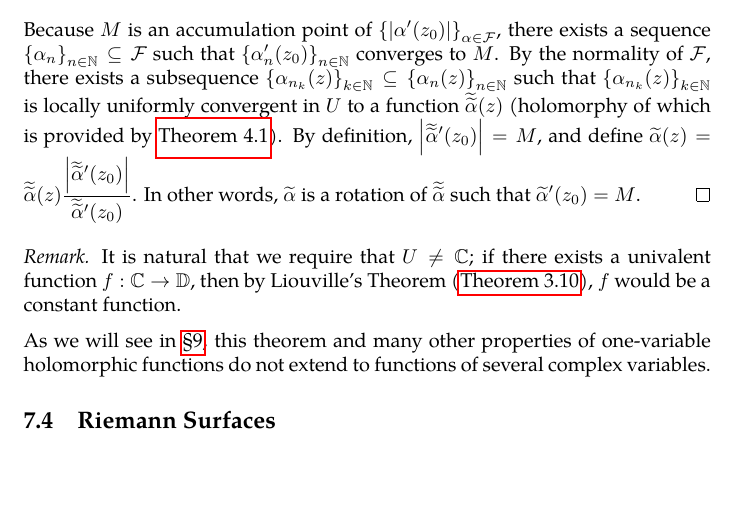
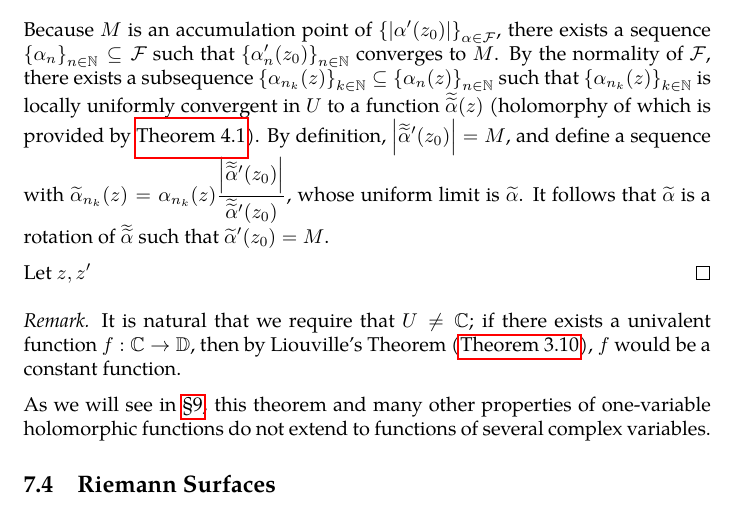
Before and after one commit to slipperking/complex-analysis-latex, a LaTeX document (main.tex): part of page 139 of 148, cut so that both start at the same text, the shorter picture padded with empty space. Compiled offline with pdfLaTeX.

Commit message:
overleaf_to_git (Tue Aug  5 19:53:41 2025 -0700): update main.tex from r19034 to r19038

```diff
--- a/main.tex
+++ b/main.tex
@@ -3226,7 +3226,9 @@ The Riemann Mapping Theorem is one of the most profound results in complex analy
     To prove this assertion, observe that since \(z_0\in D(0,R)\), it follows that \(\forall z\in U\subseteq D(0,R)\), \(\abs{z-z_0}<2R\), and consequently, \(\abs{\frac{z-z_0}{2R}}<1\). Therefore, \[\alpha(z)=\frac{z-z_0}{2R}\] maps \(U\) to \(\mathbb{D}\), and it is linear and univalent. This shows that \(\alpha\in\mathcal{F}\). It is easy to prove that \(\mathcal{F}\) is infinite; any function in the form of \(z\mapsto\frac{z-z_0}{\zeta}\) for \(\zeta\geq2R\) also lies in \(\mathcal{F}\).
 
     Since \(\mathcal{F}\) is uniformly bounded on \(U\) (by 1), by Montel's Theorem (\autoref{thm:montel}), \(\mathcal{F}\) is a normal family. Let \(r>0\) satisfy \(\overline{D\qty(z_0,r)}\subset U\). By Cauchy's Estimate (\autoref{thm:cauchysestimate}), \(\forall \alpha\in\mathcal{F}\), \(\abs{\alpha'}\leq\frac{1}{r}\) on \(\overline{D\qty(z_0,r)}\). Hence, we have \[M=\sup_{\alpha\in\mathcal{F}}\abs{\alpha'\qty(z_0)}\leq\frac{1}{r}.\]
-    Because \(M\) is an accumulation point of \(\qty{\abs{\alpha'\qty(z_0)}}_{\alpha\in\mathcal{F}}\), there exists a sequence \(\qty{\alpha_n}_{n\in\mathbb{N}}\subseteq\mathcal{F}\) such that \(\qty{\alpha'_n\qty(z_0)}_{n\in\mathbb{N}}\) converges to \(M\). By the normality of \(\mathcal{F}\), there exists a subsequence \(\qty{\alpha_{n_k}(z)}_{k\in\mathbb{N}}\subseteq\qty{\alpha_n(z)}_{n\in\mathbb{N}}\) such that \(\qty{\alpha_{n_k}(z)}_{k\in\mathbb{N}}\) is locally uniformly convergent in \(U\) to a function \(\doubletilde{\alpha}(z)\) (holomorphy of which is provided by \autoref{thm:weierstrassuniformlimit}). By definition, \(\abs{\doubletilde{\alpha}'\qty(z_0)}=M\), and define \(\widetilde{\alpha}(z)=\doubletilde{\alpha}(z)\frac{\abs{\doubletilde{\alpha}'\qty(z_0)}}{\doubletilde{\alpha}'\qty(z_0)}\). In other words, \(\widetilde{\alpha}\) is a rotation of \(\doubletilde{\alpha}\) such that \(\widetilde{\alpha}'\qty(z_0)=M\).
+    Because \(M\) is an accumulation point of \(\qty{\abs{\alpha'\qty(z_0)}}_{\alpha\in\mathcal{F}}\), there exists a sequence \(\qty{\alpha_n}_{n\in\mathbb{N}}\subseteq\mathcal{F}\) such that \(\qty{\alpha'_n\qty(z_0)}_{n\in\mathbb{N}}\) converges to \(M\). By the normality of \(\mathcal{F}\), there exists a subsequence \(\qty{\alpha_{n_k}(z)}_{k\in\mathbb{N}}\subseteq\qty{\alpha_n(z)}_{n\in\mathbb{N}}\) such that \(\qty{\alpha_{n_k}(z)}_{k\in\mathbb{N}}\) is locally uniformly convergent in \(U\) to a function \(\doubletilde{\alpha}(z)\) (holomorphy of which is provided by \autoref{thm:weierstrassuniformlimit}). By definition, \(\abs{\doubletilde{\alpha}'\qty(z_0)}=M\), and define a sequence with \(\widetilde{\alpha}_{n_k}(z)=\alpha_{n_k}(z)\frac{\abs{\doubletilde{\alpha}'\qty(z_0)}}{\doubletilde{\alpha}'\qty(z_0)}\), whose uniform limit is \(\widetilde{\alpha}\). It follows that \(\widetilde{\alpha}\) is a rotation of \(\doubletilde{\alpha}\) such that \(\widetilde{\alpha}'\qty(z_0)=M\).
+
+    Let \(z,z'\)
 \end{proof}
 \begin{remark}
     It is natural that we require that \(U\neq\mathbb{C}\); if there exists a univalent function \(f:\mathbb{C}\to\mathbb{D}\), then by Liouville's Theorem (\autoref{thm:liouville}), \(f\) would be a constant function.
```
